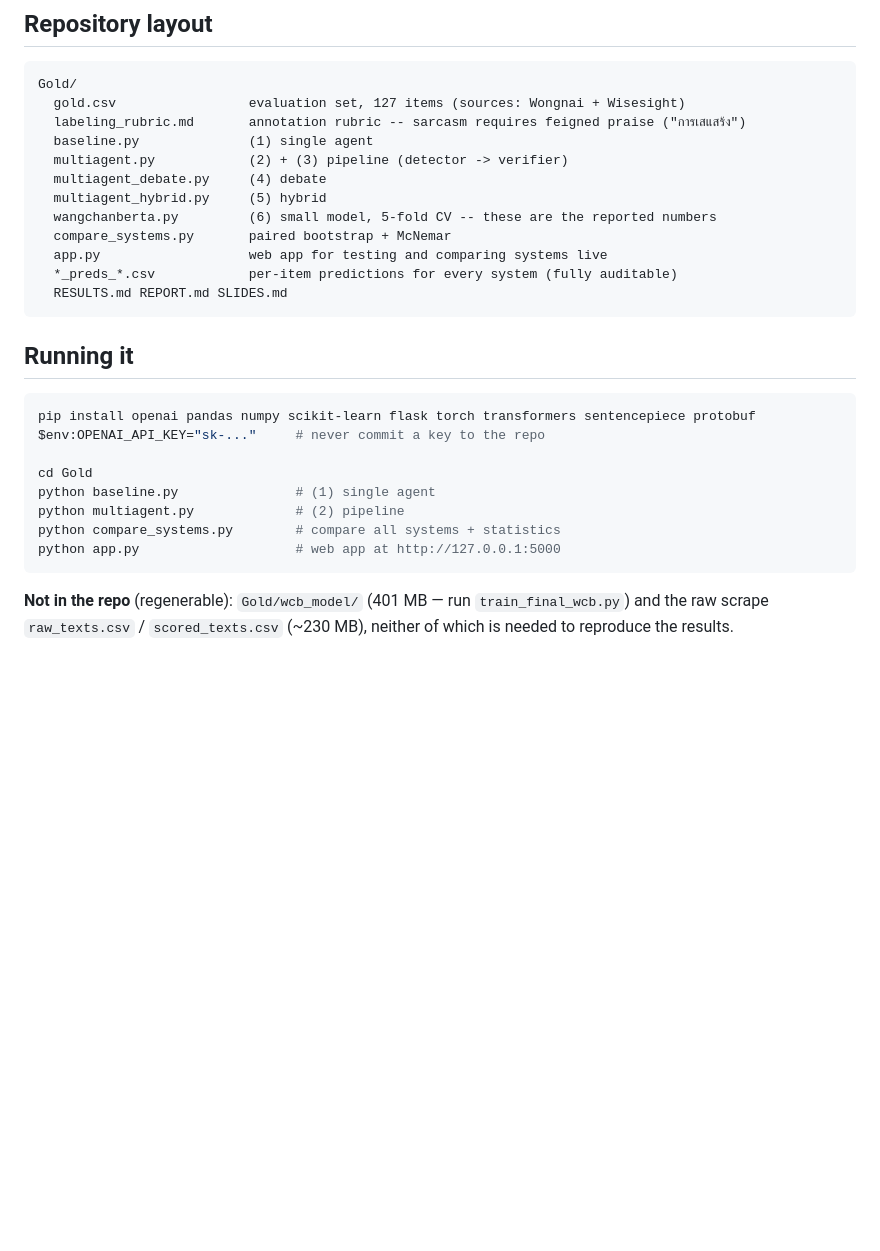
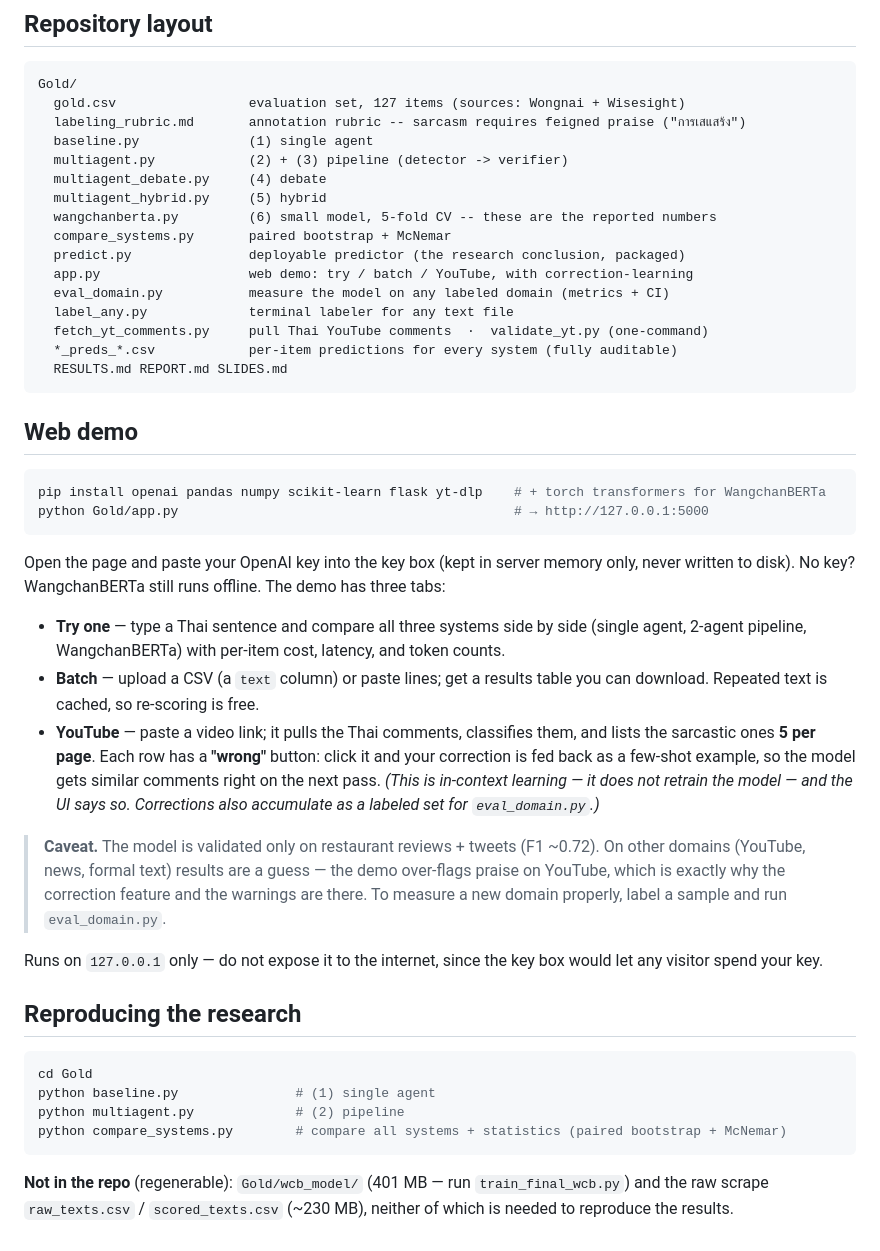
Before and after one commit to Thanaphumi2006/Cost-Aware-Multi-Agent-LLM-Evaluation-for-Thai-Sarcasm-Detection, a Markdown page: README.md, the part around the change. Drawn GitHub-style; blank space fills up the shorter version.

Commit message:
README: อัปเดตส่วน Web demo ให้ตรงฟีเจอร์ปัจจุบัน
- แท็บ 3 อัน (Try one / Batch / YouTube) + คีย์ในหน้าเว็บ + cache
- YouTube: แบ่งหน้า 5/หน้า + ปุ่มแก้ "wrong" -> few-shot learning (ระบุว่าไม่ใช่การเทรนใหม่)
- caveat โดเมนอื่นยังไม่ validate + เตือนอย่าเปิดออกเน็ต
- แยกส่วน "Reproducing the research" · เพิ่ม yt-dlp ใน install · อัปเดต repo layout

Co-Authored-By: Claude Opus 4.8 <noreply@anthropic.com>

````diff
--- a/README.md
+++ b/README.md
@@ -126,22 +126,47 @@ Gold/
   multiagent_hybrid.py     (5) hybrid
   wangchanberta.py         (6) small model, 5-fold CV -- these are the reported numbers
   compare_systems.py       paired bootstrap + McNemar
-  app.py                   web app for testing and comparing systems live
+  predict.py               deployable predictor (the research conclusion, packaged)
+  app.py                   web demo: try / batch / YouTube, with correction-learning
+  eval_domain.py           measure the model on any labeled domain (metrics + CI)
+  label_any.py             terminal labeler for any text file
+  fetch_yt_comments.py     pull Thai YouTube comments  ·  validate_yt.py (one-command)
   *_preds_*.csv            per-item predictions for every system (fully auditable)
   RESULTS.md REPORT.md SLIDES.md
 ```
 
-## Running it
+## Web demo
 
-```powershell
-pip install openai pandas numpy scikit-learn flask torch transformers sentencepiece protobuf
-$env:OPENAI_API_KEY="sk-..."     # never commit a key to the repo
+```bash
+pip install openai pandas numpy scikit-learn flask yt-dlp    # + torch transformers for WangchanBERTa
+python Gold/app.py                                           # → http://127.0.0.1:5000
+```
 
+Open the page and paste your OpenAI key into the key box (kept in server memory only, never written to disk).
+No key? WangchanBERTa still runs offline. The demo has three tabs:
+
+- **Try one** — type a Thai sentence and compare all three systems side by side (single agent, 2-agent pipeline,
+  WangchanBERTa) with per-item cost, latency, and token counts.
+- **Batch** — upload a CSV (a `text` column) or paste lines; get a results table you can download. Repeated text is
+  cached, so re-scoring is free.
+- **YouTube** — paste a video link; it pulls the Thai comments, classifies them, and lists the sarcastic ones **5 per
+  page**. Each row has a **"wrong"** button: click it and your correction is fed back as a few-shot example, so the
+  model gets similar comments right on the next pass. *(This is in-context learning — it does not retrain the model —
+  and the UI says so. Corrections also accumulate as a labeled set for `eval_domain.py`.)*
+
+> **Caveat.** The model is validated only on restaurant reviews + tweets (F1 ~0.72). On other domains (YouTube, news, formal
+> text) results are a guess — the demo over-flags praise on YouTube, which is exactly why the correction feature and
+> the warnings are there. To measure a new domain properly, label a sample and run `eval_domain.py`.
+
+Runs on `127.0.0.1` only — do not expose it to the internet, since the key box would let any visitor spend your key.
+
+## Reproducing the research
+
+```bash
 cd Gold
 python baseline.py               # (1) single agent
 python multiagent.py             # (2) pipeline
-python compare_systems.py        # compare all systems + statistics
-python app.py                    # web app at http://127.0.0.1:5000
+python compare_systems.py        # compare all systems + statistics (paired bootstrap + McNemar)
 ```
 
 **Not in the repo** (regenerable): `Gold/wcb_model/` (401 MB — run `train_final_wcb.py`) and the raw scrape
````
